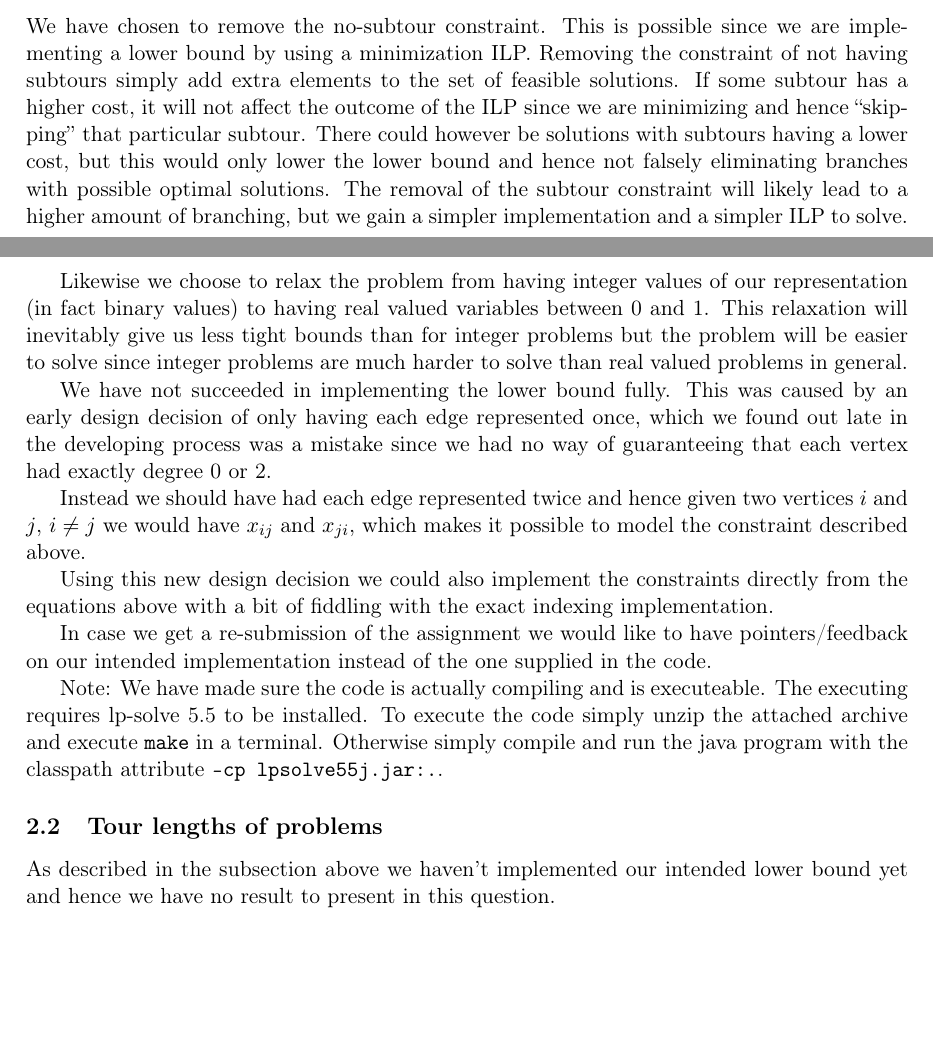
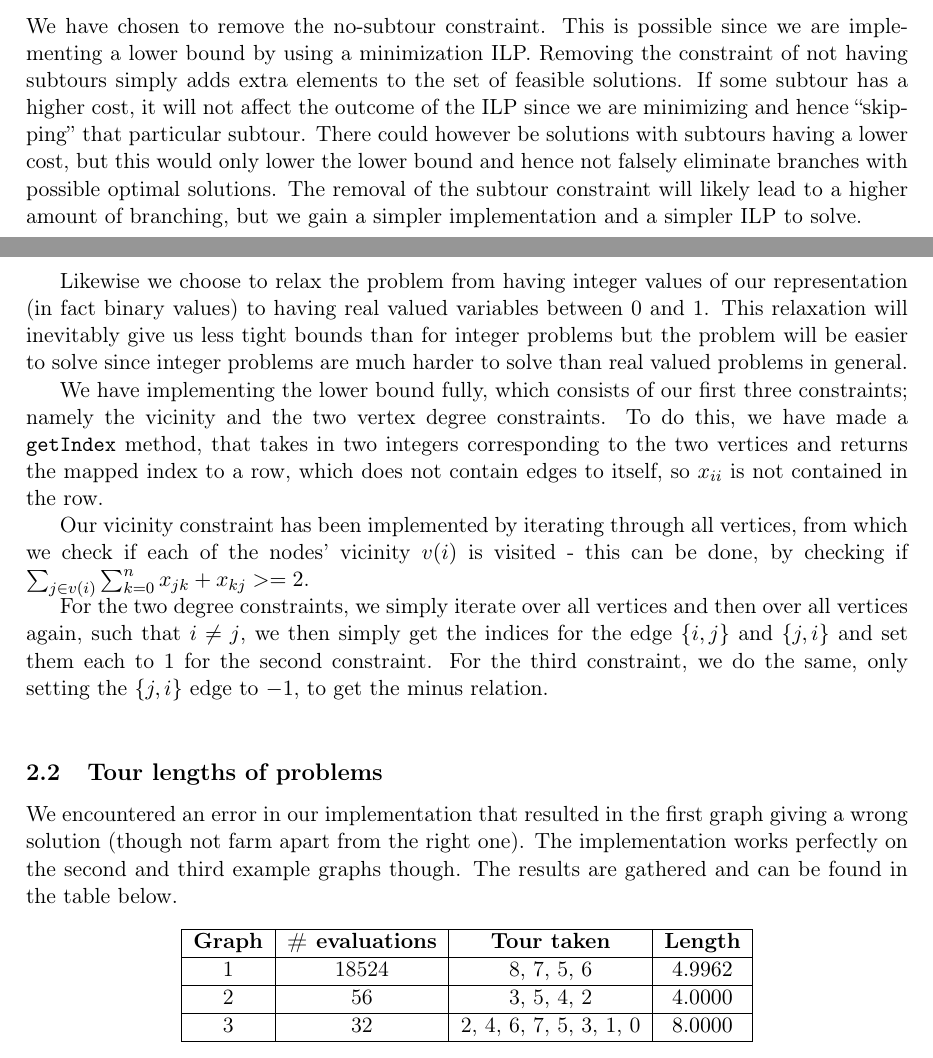
Before and after one commit to Munksgaard/advanced-algo, a LaTeX problem sheet (assignment2/report/report.tex, which reads assignment2/report/2.1.tex, assignment2/report/2.2.tex): two parts of pages 4 and 5 of 5, joined at a grey line, cut so that both start at the same text, the shorter picture padded with empty space. Compiled offline with pdfLaTeX.

Commit message:
Finished report + some code

```diff
--- a/assignment2/report/2.1.tex
+++ b/assignment2/report/2.1.tex
@@ -1,42 +1,34 @@
 \subsection{Implementation}
-We have chosen to remove the no-subtour constraint. This is possible since we
-are implementing a lower bound by using a minimization ILP. Removing the
-constraint of not having subtours simply add extra elements to the set of
+We have chosen to remove the no-subtour constraint. This is possible since
+we are implementing a lower bound by using a minimization ILP. Removing the
+constraint of not having subtours simply adds extra elements to the set of
 feasible solutions. If some subtour has a higher cost, it will not affect
 the outcome of the ILP since we are minimizing and hence ``skipping'' that
-particular subtour. There could however be solutions with subtours having
-a lower cost, but this would only lower the lower bound and hence not
-falsely eliminating branches with possible optimal solutions. The removal
-of the subtour constraint will likely lead to a higher amount of
-branching, but we gain a simpler implementation and a simpler ILP to
-solve.
+particular subtour. There could however be solutions with subtours having a
+lower cost, but this would only lower the lower bound and hence not falsely
+eliminate branches with possible optimal solutions. The removal of the subtour
+constraint will likely lead to a higher amount of branching, but we gain a
+simpler implementation and a simpler ILP to solve.
 
 Likewise we choose to relax the problem from having integer values of our
-representation (in fact binary values) to having real valued variables
-between 0 and 1. This relaxation will inevitably give us less tight bounds
-than for integer problems but the problem will be easier to solve since
-integer problems are much harder to solve than real valued problems in
-general.
+representation (in fact binary values) to having real valued variables between
+0 and 1. This relaxation will inevitably give us less tight bounds than
+for integer problems but the problem will be easier to solve since integer
+problems are much harder to solve than real valued problems in general.
 
-We have not succeeded in implementing the lower bound fully. This was
-caused by an early design decision of only having each edge represented once,
-which we found out late in the developing process was a mistake since we
-had no way of guaranteeing that each vertex had exactly degree 0 or 2.
+We have implementing the lower bound fully, which consists of our first three
+constraints; namely the vicinity and the two vertex degree constraints. To
+do this, we have made a \texttt{getIndex} method, that takes in two integers
+corresponding to the two vertices and returns the mapped index to a row, which
+does not contain edges to itself, so $x_{ii}$ is not contained in the row.
 
-Instead we should have had each edge represented twice and hence given two
-vertices $i$ and $j$, $i \not= j$ we would have $x_{ij}$ and $x_{ji}$,
-which makes it possible to model the constraint described above.
+Our vicinity constraint has been implemented by iterating through all
+vertices, from which we check if each of the nodes' vicinity $v(i)$ is visited
+- this can be done, by checking if $\sum_{j \in v(i)} \sum_{k=0}^n x_{jk} +
+x_{kj} >= 2$.
 
-Using this new design decision we could also implement the constraints
-directly from the equations above with a bit of fiddling with the exact
-indexing implementation.
-
-In case we get a re-submission of the assignment we would like to have
-pointers/feedback on our intended implementation instead of the one
-supplied in the code.
-
-Note: We have made sure the code is actually compiling and is executeable.
-The executing requires lp-solve 5.5 to be installed. To execute the code
-simply unzip the attached archive and execute \texttt{make} in a terminal.
-Otherwise simply compile and run the java program with the classpath
-attribute \texttt{-cp lpsolve55j.jar:.}.
+For the two degree constraints, we simply iterate over all vertices and
+then over all vertices again, such that $i \ne j$, we then simply get the
+indices for the edge $\{i,j\}$ and $\{j,i\}$ and set them each to $1$ for the
+second constraint. For the third constraint, we do the same, only setting the
+$\{j,i\}$ edge to $-1$, to get the minus relation.\\
--- a/assignment2/report/2.2.tex
+++ b/assignment2/report/2.2.tex
@@ -1,5 +1,21 @@
 \subsection{Tour lengths of problems}
 
-As described in the subsection above we haven't implemented our intended
-lower bound yet and hence we have no result to present in this
-question.
+We encountered an error in our implementation that resulted in the first
+graph giving a wrong solution (though not farm apart from the right one). The
+implementation works perfectly on the second and third example graphs though.
+The results are gathered and can be found in the table below.
+
+\begin{figure}[H]
+  \centering
+  \begin{tabular}{|c|c|c|c|}
+    \hline
+    \textbf{Graph} & \textbf{\# evaluations} & \textbf{Tour taken} & \textbf{Length}\\
+    \hline
+    1 & 18524 & 8, 7, 5, 6 & $4.9962$ \\
+    \hline
+    2 & 56    & 3, 5, 4, 2 & $4.0000$ \\
+    \hline
+    3 & 32    & 2, 4, 6, 7, 5, 3, 1, 0 & $8.0000$ \\
+    \hline
+  \end{tabular}
+\end{figure}
```
Also changed, not shown: 2 other files.
